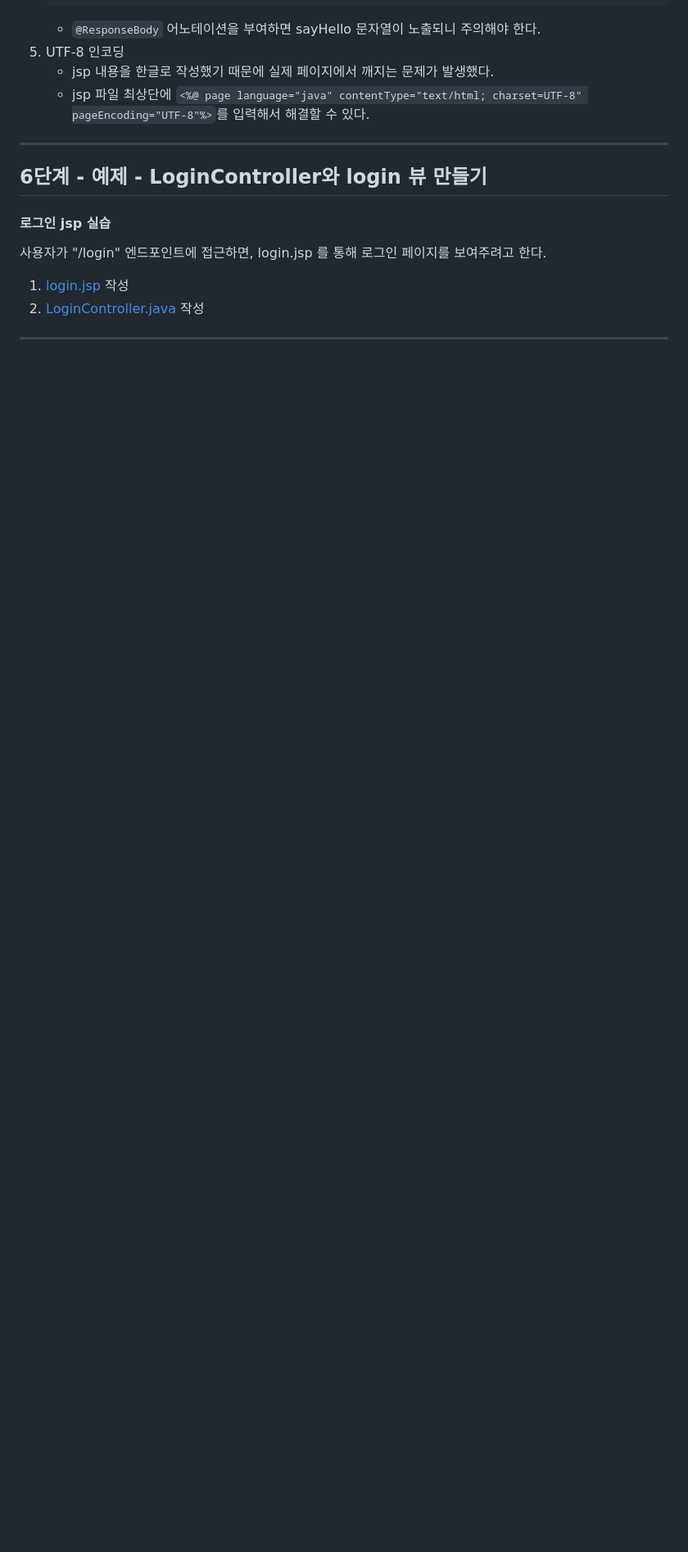
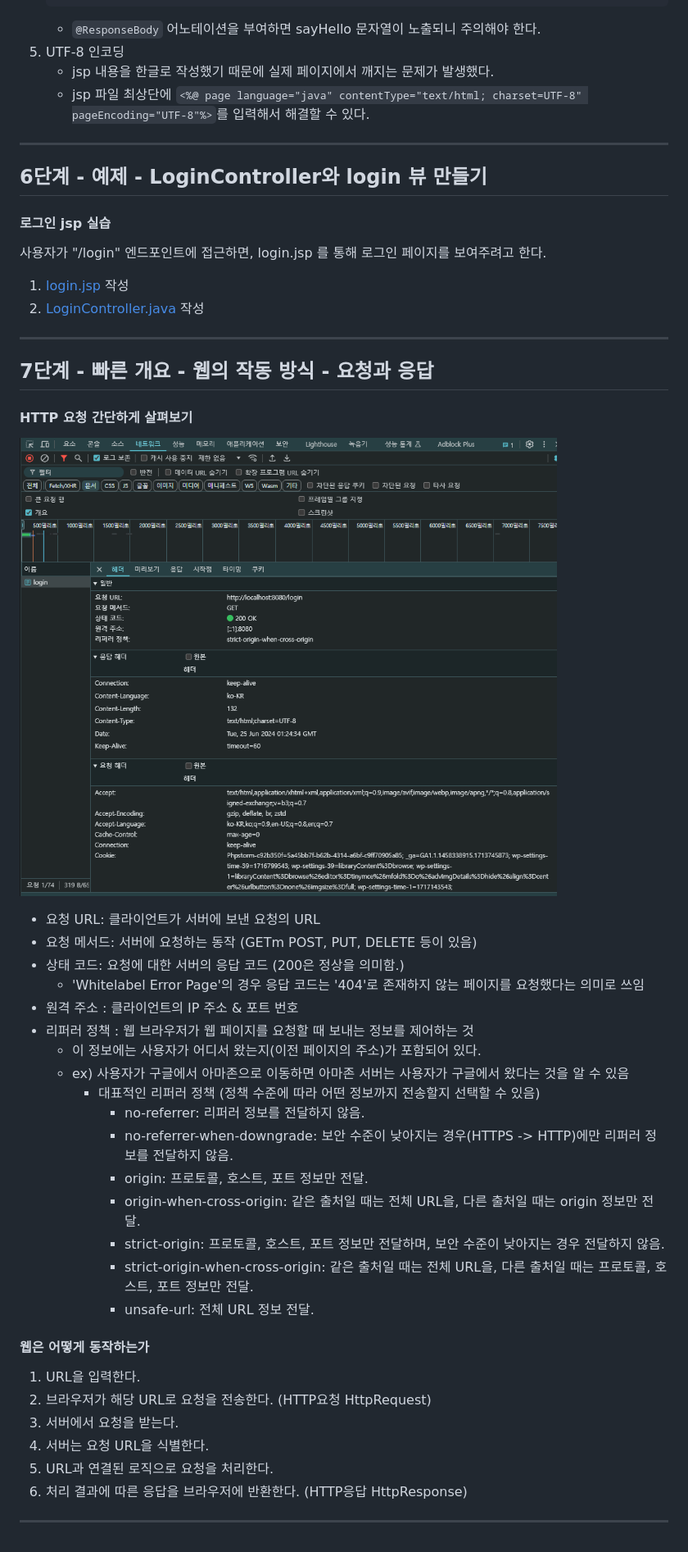
Before and after one commit to PhiloMonx1/learning-spring-and-spring-boot-3.x, a Markdown page: 06_Build_Java_Web_Application_with_Spring_Framework,_Spring_Boot_and_Hibernate/README.md, the part around the change. Shown: that part at 82% size. Drawn GitHub-style; pictures changed too: 06_Build_Java_Web_Application_with_Spring_Framework,_Spring_Boot_and_Hibernate/image/dev-tool-request.png (added); blank space fills up the shorter version.

Commit message:
7단계 - 빠른 개요 - 웹의 작동 방식 - 요청과 응답
*docs : HTTP 요청과 응답 노트

```diff
--- a/06_Build_Java_Web_Application_with_Spring_Framework,_Spring_Boot_and_Hibernate/README.md
+++ b/06_Build_Java_Web_Application_with_Spring_Framework,_Spring_Boot_and_Hibernate/README.md
@@ -160,3 +160,34 @@ public class SayHelloController {
 2. [LoginController.java](..%2F00_module%2Fmyfirstwebapp%2Fsrc%2Fmain%2Fjava%2Fcom%2Fin28minutes%2Fspringboot%2Fmyfirstwebapp%2Flogin%2FLoginController.java) 작성
 
 ---
+
+## 7단계 - 빠른 개요 - 웹의 작동 방식 - 요청과 응답
+
+#### HTTP 요청 간단하게 살펴보기
+![dev-tool-request.png](image/dev-tool-request.png)
+- 요청 URL: 클라이언트가 서버에 보낸 요청의 URL
+- 요청 메서드: 서버에 요청하는 동작 (GETm POST, PUT, DELETE 등이 있음)
+- 상태 코드: 요청에 대한 서버의 응답 코드 (200은 정상을 의미함.)
+  - 'Whitelabel Error Page'의 경우 응답 코드는 '404'로 존재하지 않는 페이지를 요청했다는 의미로 쓰임
+- 원격 주소 : 클라이언트의 IP 주소 & 포트 번호
+- 리퍼러 정책 : 웹 브라우저가 웹 페이지를 요청할 때 보내는 정보를 제어하는 것
+  - 이 정보에는 사용자가 어디서 왔는지(이전 페이지의 주소)가 포함되어 있다.
+  - ex) 사용자가 구글에서 아마존으로 이동하면 아마존 서버는 사용자가 구글에서 왔다는 것을 알 수 있음
+    - 대표적인 리퍼러 정책 (정책 수준에 따라 어떤 정보까지 전송할지 선택할 수 있음)
+      - no-referrer: 리퍼러 정보를 전달하지 않음.
+      - no-referrer-when-downgrade: 보안 수준이 낮아지는 경우(HTTPS -> HTTP)에만 리퍼러 정보를 전달하지 않음.
+      - origin: 프로토콜, 호스트, 포트 정보만 전달.
+      - origin-when-cross-origin: 같은 출처일 때는 전체 URL을, 다른 출처일 때는 origin 정보만 전달.
+      - strict-origin: 프로토콜, 호스트, 포트 정보만 전달하며, 보안 수준이 낮아지는 경우 전달하지 않음.
+      - strict-origin-when-cross-origin: 같은 출처일 때는 전체 URL을, 다른 출처일 때는 프로토콜, 호스트, 포트 정보만 전달.
+      - unsafe-url: 전체 URL 정보 전달.
+
+#### 웹은 어떻게 동작하는가
+1. URL을 입력한다.
+2. 브라우저가 해당 URL로 요청을 전송한다. (HTTP요청 HttpRequest)
+3. 서버에서 요청을 받는다.
+4. 서버는 요청 URL을 식별한다.
+5. URL과 연결된 로직으로 요청을 처리한다.
+6. 처리 결과에 따른 응답을 브라우저에 반환한다. (HTTP응답 HttpResponse)
+
+---
```
